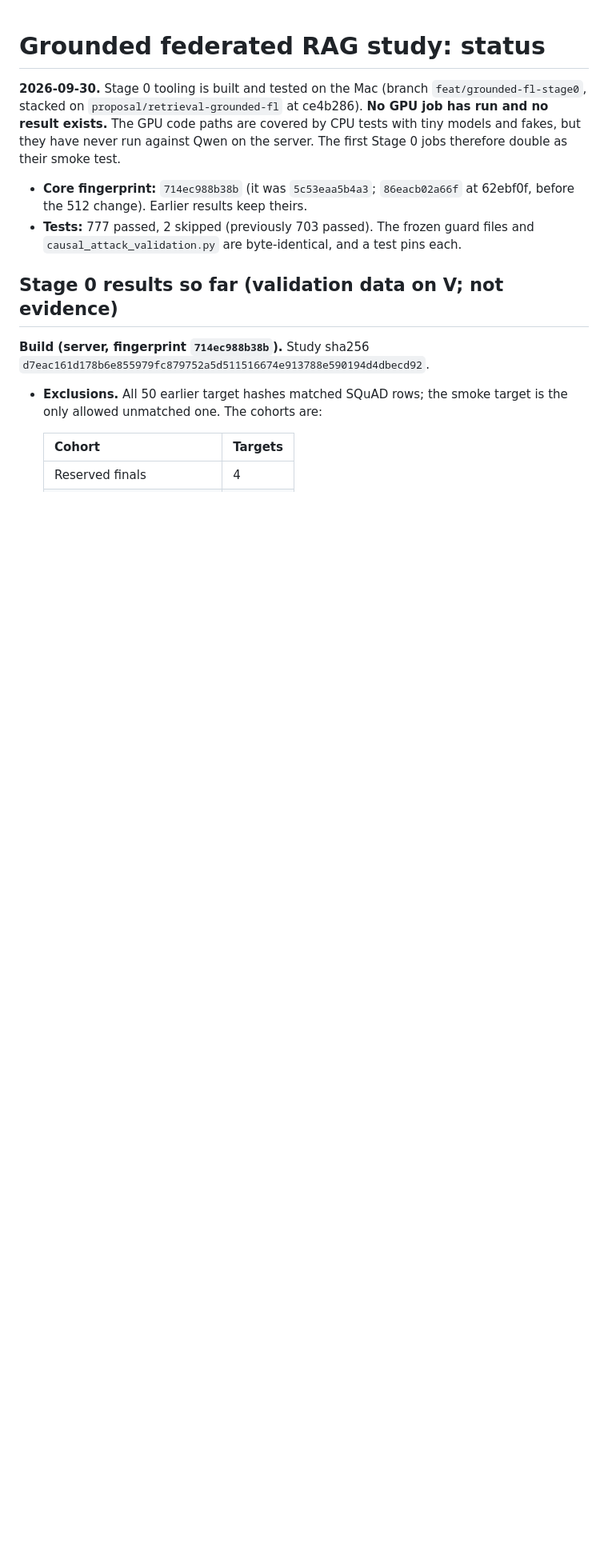
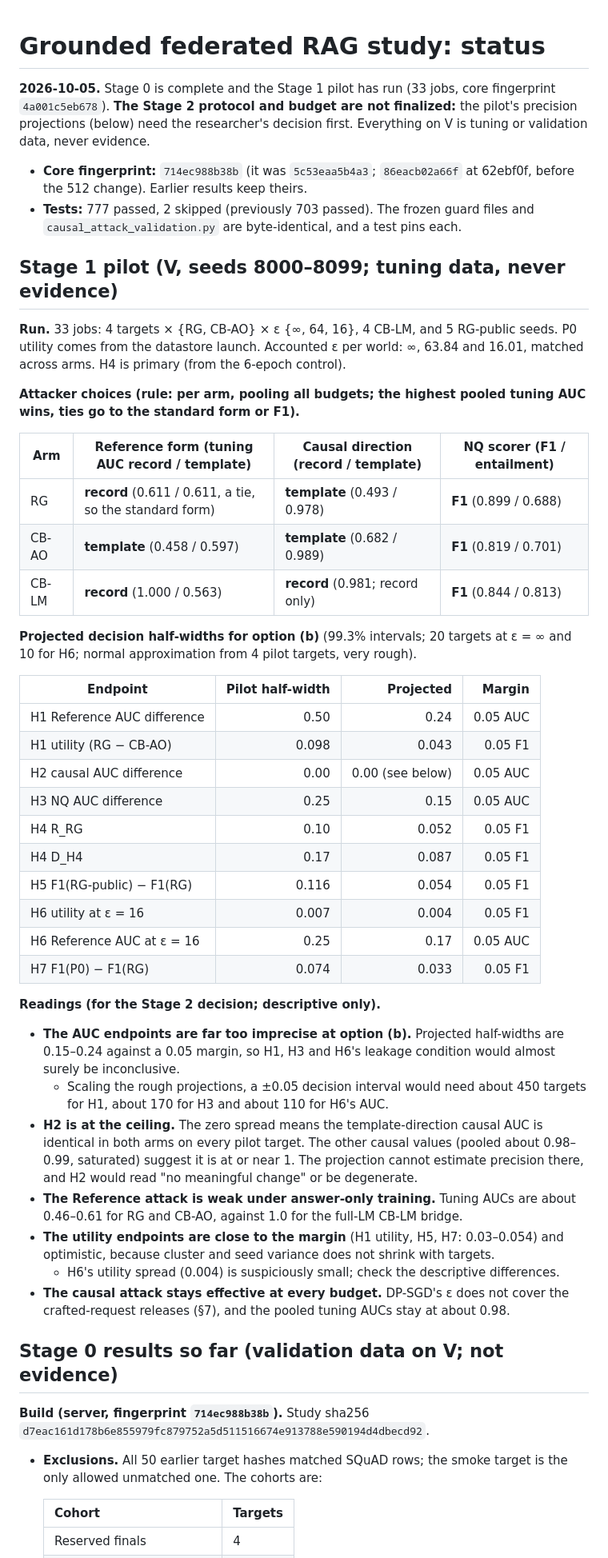
Before and after one commit to PeterTheMango/fl_llm_m_attack_experiments, a Markdown page: outputs/retrieval_grounded_fl_proposal_20260930/status.md, the part around the change. Shown at 80% size. Drawn GitHub-style; blank space fills up the shorter version.

Commit message:
docs: grounded-FL Stage 1 pilot results (attacker choices, option-(b) projections); add CLAUDE.md with the current state

```diff
--- a/outputs/retrieval_grounded_fl_proposal_20260930/status.md
+++ b/outputs/retrieval_grounded_fl_proposal_20260930/status.md
@@ -1,9 +1,45 @@
 # Grounded federated RAG study: status
 
-**2026-09-30.** Stage 0 tooling is built and tested on the Mac (branch `feat/grounded-fl-stage0`, stacked on `proposal/retrieval-grounded-fl` at ce4b286). **No GPU job has run and no result exists.** The GPU code paths are covered by CPU tests with tiny models and fakes, but they have never run against Qwen on the server. The first Stage 0 jobs therefore double as their smoke test.
+**2026-10-05.** Stage 0 is complete and the Stage 1 pilot has run (33 jobs, core fingerprint `4a001c5eb678`). **The Stage 2 protocol and budget are not finalized:** the pilot's precision projections (below) need the researcher's decision first. Everything on V is tuning or validation data, never evidence.
 
 - **Core fingerprint:** `714ec988b38b` (it was `5c53eaa5b4a3`; `86eacb02a66f` at 62ebf0f, before the 512 change). Earlier results keep theirs.
 - **Tests:** 777 passed, 2 skipped (previously 703 passed). The frozen guard files and `causal_attack_validation.py` are byte-identical, and a test pins each.
+
+## Stage 1 pilot (V, seeds 8000–8099; tuning data, never evidence)
+
+**Run.** 33 jobs: 4 targets × {RG, CB-AO} × ε {∞, 64, 16}, 4 CB-LM, and 5 RG-public seeds. P0 utility comes from the datastore launch. Accounted ε per world: ∞, 63.84 and 16.01, matched across arms. H4 is primary (from the 6-epoch control).
+
+**Attacker choices (rule: per arm, pooling all budgets; the highest pooled tuning AUC wins, ties go to the standard form or F1).**
+
+| Arm | Reference form (tuning AUC record / template) | Causal direction (record / template) | NQ scorer (F1 / entailment) |
+|---|---|---|---|
+| RG | **record** (0.611 / 0.611, a tie, so the standard form) | **template** (0.493 / 0.978) | **F1** (0.899 / 0.688) |
+| CB-AO | **template** (0.458 / 0.597) | **template** (0.682 / 0.989) | **F1** (0.819 / 0.701) |
+| CB-LM | **record** (1.000 / 0.563) | **record** (0.981; record only) | **F1** (0.844 / 0.813) |
+
+**Projected decision half-widths for option (b)** (99.3% intervals; 20 targets at ε = ∞ and 10 for H6; normal approximation from 4 pilot targets, very rough).
+
+| Endpoint | Pilot half-width | Projected | Margin |
+|---|---:|---:|---:|
+| H1 Reference AUC difference | 0.50 | 0.24 | 0.05 AUC |
+| H1 utility (RG − CB-AO) | 0.098 | 0.043 | 0.05 F1 |
+| H2 causal AUC difference | 0.00 | 0.00 (see below) | 0.05 AUC |
+| H3 NQ AUC difference | 0.25 | 0.15 | 0.05 AUC |
+| H4 R_RG | 0.10 | 0.052 | 0.05 F1 |
+| H4 D_H4 | 0.17 | 0.087 | 0.05 F1 |
+| H5 F1(RG-public) − F1(RG) | 0.116 | 0.054 | 0.05 F1 |
+| H6 utility at ε = 16 | 0.007 | 0.004 | 0.05 F1 |
+| H6 Reference AUC at ε = 16 | 0.25 | 0.17 | 0.05 AUC |
+| H7 F1(P0) − F1(RG) | 0.074 | 0.033 | 0.05 F1 |
+
+**Readings (for the Stage 2 decision; descriptive only).**
+- **The AUC endpoints are far too imprecise at option (b).** Projected half-widths are 0.15–0.24 against a 0.05 margin, so H1, H3 and H6's leakage condition would almost surely be inconclusive.
+  - Scaling the rough projections, a ±0.05 decision interval would need about 450 targets for H1, about 170 for H3 and about 110 for H6's AUC.
+- **H2 is at the ceiling.** The zero spread means the template-direction causal AUC is identical in both arms on every pilot target. The other causal values (pooled about 0.98–0.99, saturated) suggest it is at or near 1. The projection cannot estimate precision there, and H2 would read "no meaningful change" or be degenerate.
+- **The Reference attack is weak under answer-only training.** Tuning AUCs are about 0.46–0.61 for RG and CB-AO, against 1.0 for the full-LM CB-LM bridge.
+- **The utility endpoints are close to the margin** (H1 utility, H5, H7: 0.03–0.054) and optimistic, because cluster and seed variance does not shrink with targets.
+  - H6's utility spread (0.004) is suspiciously small; check the descriptive differences.
+- **The causal attack stays effective at every budget.** DP-SGD's ε does not cover the crafted-request releases (§7), and the pooled tuning AUCs stay at about 0.98.
 
 ## Stage 0 results so far (validation data on V; not evidence)
 
```
Also changed, not shown: CLAUDE.md (added, +115 -0 lines).
